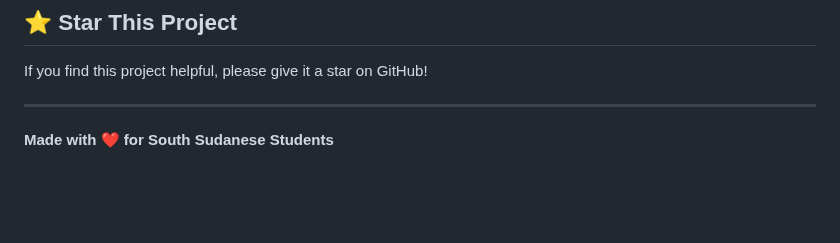
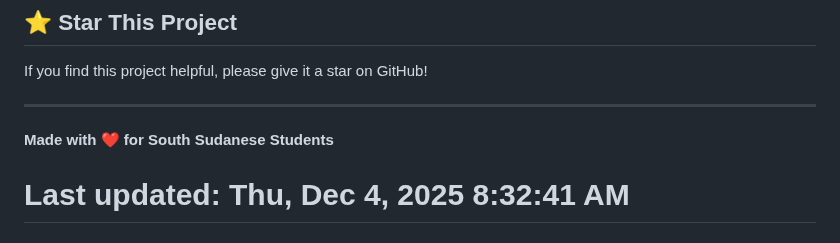
Before and after one commit to Jongkuch1/ssplp-platform, a Markdown page: README.md, the part around the change. Drawn GitHub-style; blank space fills up the shorter version.

Commit message:
Trigger Vercel redeploy

```diff
--- a/README.md
+++ b/README.md
@@ -710,3 +710,4 @@ If you find this project helpful, please give it a star on GitHub!
 ---
 
 **Made with ❤️ for South Sudanese Students**
+# Last updated: Thu, Dec  4, 2025  8:32:41 AM
```
